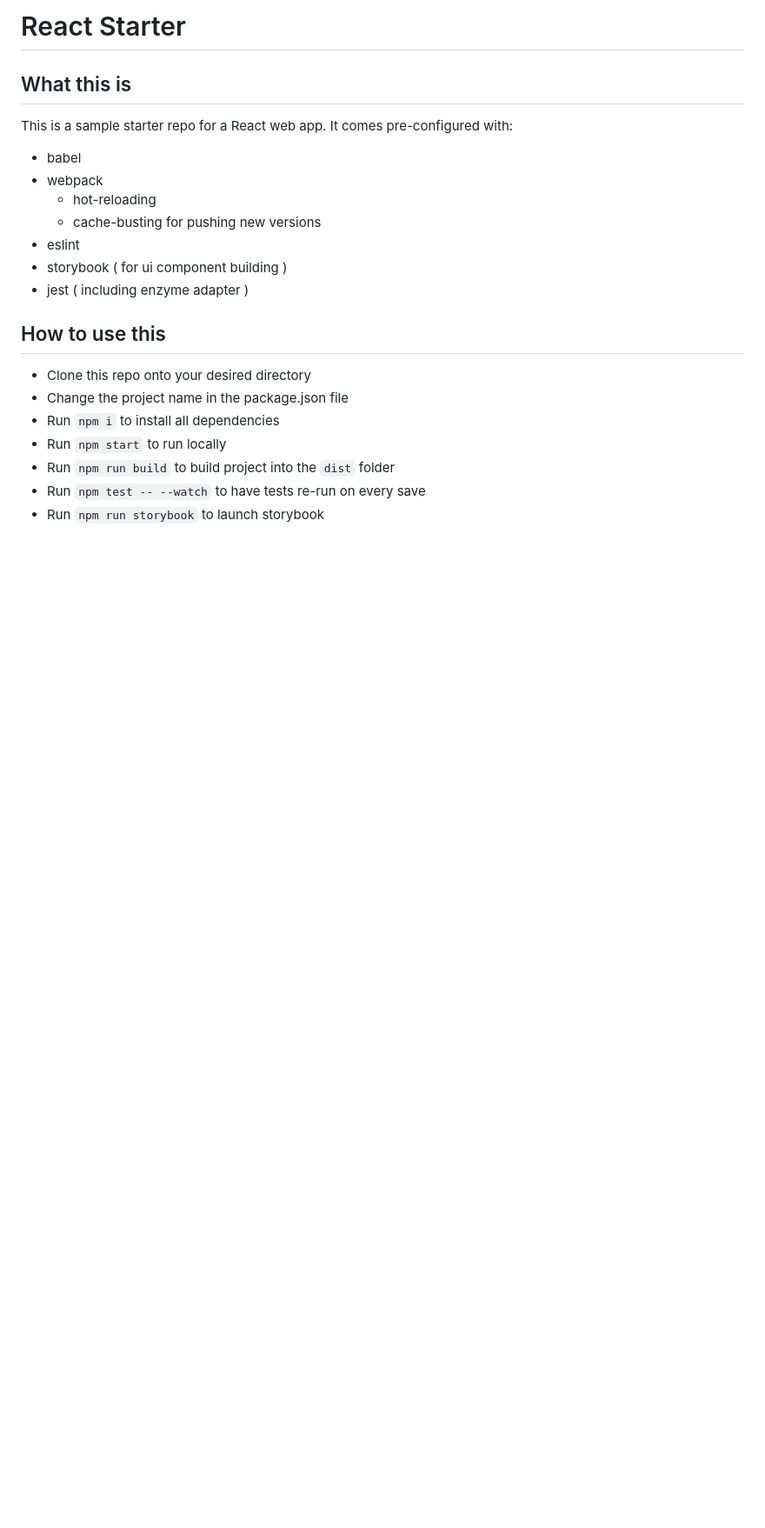
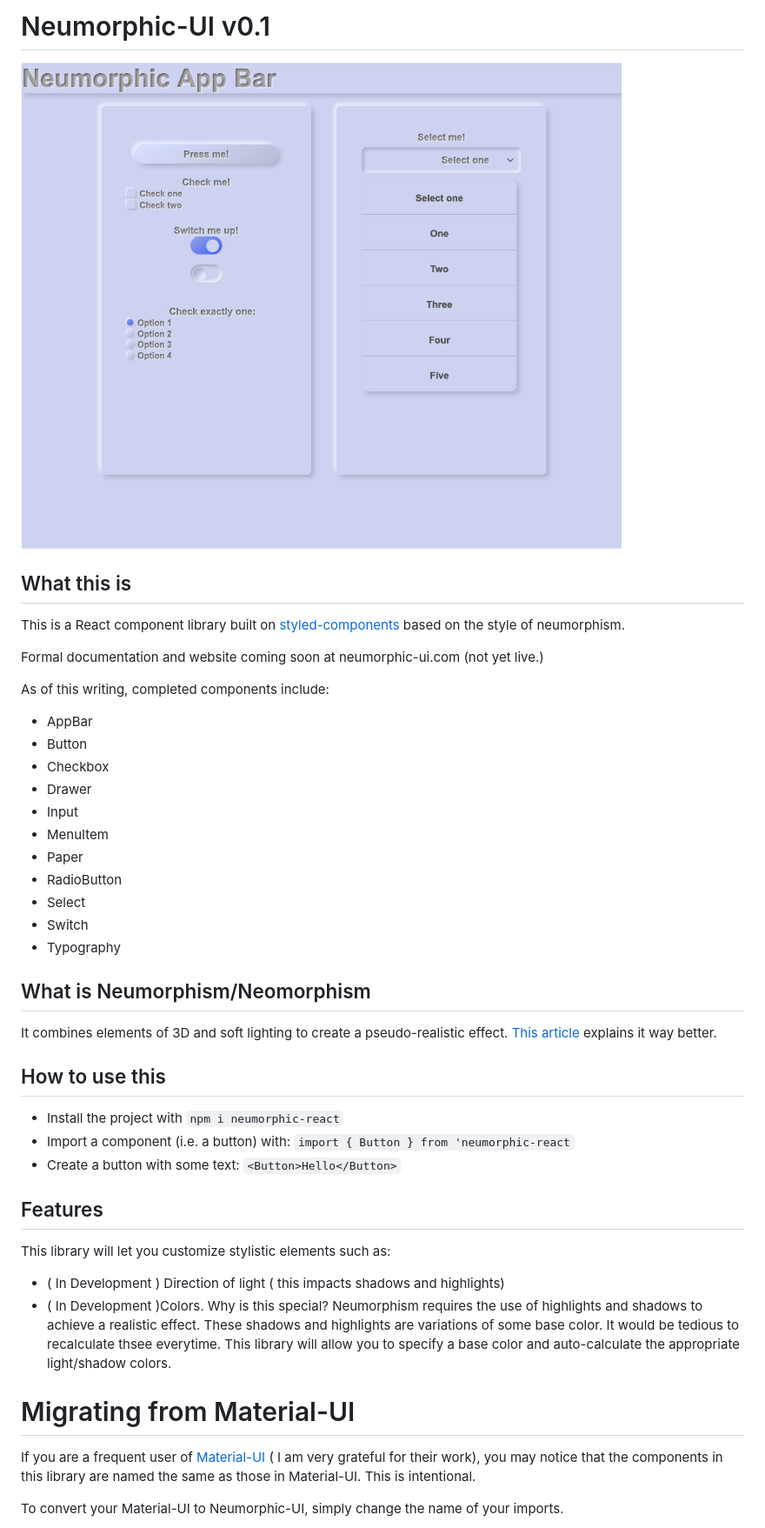
Before and after one commit to mrturck/neumorphic-react, a Markdown page: README.md, the part around the change printed below. Shown: that part at 87% size. Rendered like a GitHub page; pictures changed too: assets/screenshot.png (added); blank space fills up the shorter version.

```diff
--- a/README.md
+++ b/README.md
@@ -1,21 +1,41 @@
-# React Starter
+# Neumorphic-UI v0.1
+
+![Preview](/assets/screenshot.png)
 
 ## What this is
-This is a sample starter repo for a React web app.
-It comes pre-configured with:
-- babel
-- webpack
-  - hot-reloading
-  - cache-busting for pushing new versions
-- eslint
-- storybook ( for ui component building )
-- jest ( including enzyme adapter )
+This is a React component library built on [styled-components](https://styled-components.com/) based on the style of neumorphism.
+
+Formal documentation and website coming soon at neumorphic-ui.com (not yet live.)
+
+
+As of this writing, completed components include:
+  - AppBar
+  - Button
+  - Checkbox
+  - Drawer
+  - Input
+  - MenuItem
+  - Paper
+  - RadioButton
+  - Select
+  - Switch
+  - Typography
+
+## What is Neumorphism/Neomorphism
+It combines elements of 3D and soft lighting to create a pseudo-realistic effect. [This article](https://uxdesign.cc/neumorphism-in-user-interfaces-b47cef3bf3a6) explains it way better.
 
 ## How to use this
-- Clone this repo onto your desired directory
-- Change the project name in the package.json file
-- Run `npm i` to install all dependencies
-- Run `npm start` to run locally
-- Run `npm run build` to build project into the `dist` folder
-- Run `npm test -- --watch` to have tests re-run on every save
-- Run `npm run storybook` to launch storybook
+- Install the project with `npm i neumorphic-react`
+- Import a component (i.e. a button) with: `import { Button } from 'neumorphic-react`
+- Create a button with some text: `<Button>Hello</Button>`
+
+## Features
+This library will let you customize stylistic elements such as:
+- ( In Development ) Direction of light ( this impacts shadows and highlights)
+- ( In Development )Colors. Why is this special? Neumorphism requires the use of highlights and shadows to achieve a realistic effect. These shadows and highlights are variations of some base color. It would be tedious to recalculate thsee everytime. This library will allow you to specify a base color and auto-calculate the appropriate light/shadow colors.
+
+# Migrating from Material-UI
+If you are a frequent user of [Material-UI](https://material-ui.com/) ( I am very grateful for their work), you may notice that the components in this library are named the same as those in Material-UI. This is intentional.
+
+To convert your Material-UI to Neumorphic-UI, simply change the name of your imports.
+
```
Also changed, not shown: other parts of README.md (+14 -0 lines), 3 other files.
